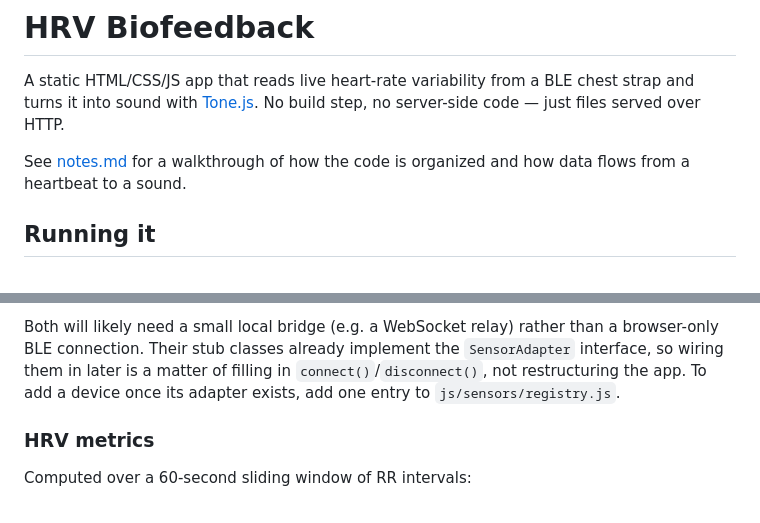
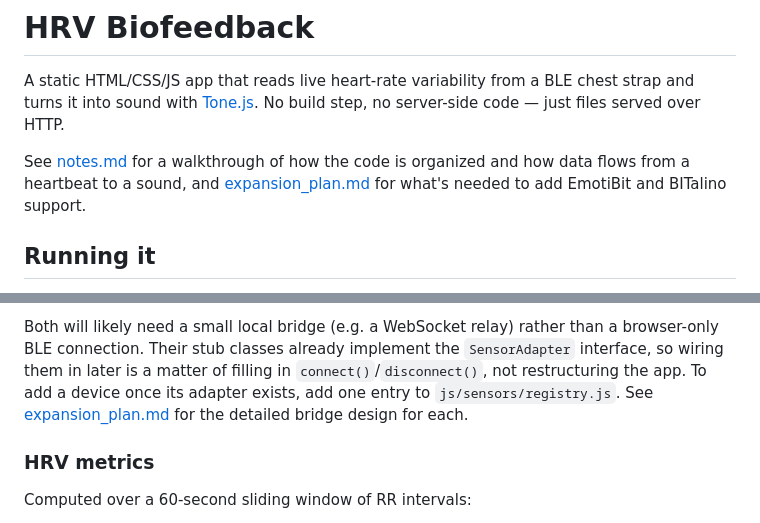
Before and after one commit to spikol/hrv_bio, a Markdown page: README.md, 2 parts joined by grey strips. Drawn GitHub-style.

Commit message:
Link expansion_plan.md from README
Co-Authored-By: Claude Sonnet 5 <noreply@anthropic.com>

```diff
--- a/README.md
+++ b/README.md
@@ -5,7 +5,9 @@ chest strap and turns it into sound with [Tone.js](https://tonejs.github.io/).
 No build step, no server-side code — just files served over HTTP.
 
 See [notes.md](notes.md) for a walkthrough of how the code is organized
-and how data flows from a heartbeat to a sound.
+and how data flows from a heartbeat to a sound, and
+[expansion_plan.md](expansion_plan.md) for what's needed to add EmotiBit
+and BITalino support.
 
 ## Running it
 
@@ -83,6 +85,8 @@ than a browser-only BLE connection. Their stub classes already implement
 the `SensorAdapter` interface, so wiring them in later is a matter of
 filling in `connect()`/`disconnect()`, not restructuring the app. To add a
 device once its adapter exists, add one entry to `js/sensors/registry.js`.
+See [expansion_plan.md](expansion_plan.md) for the detailed bridge design
+for each.
 
 ### HRV metrics
 
```
